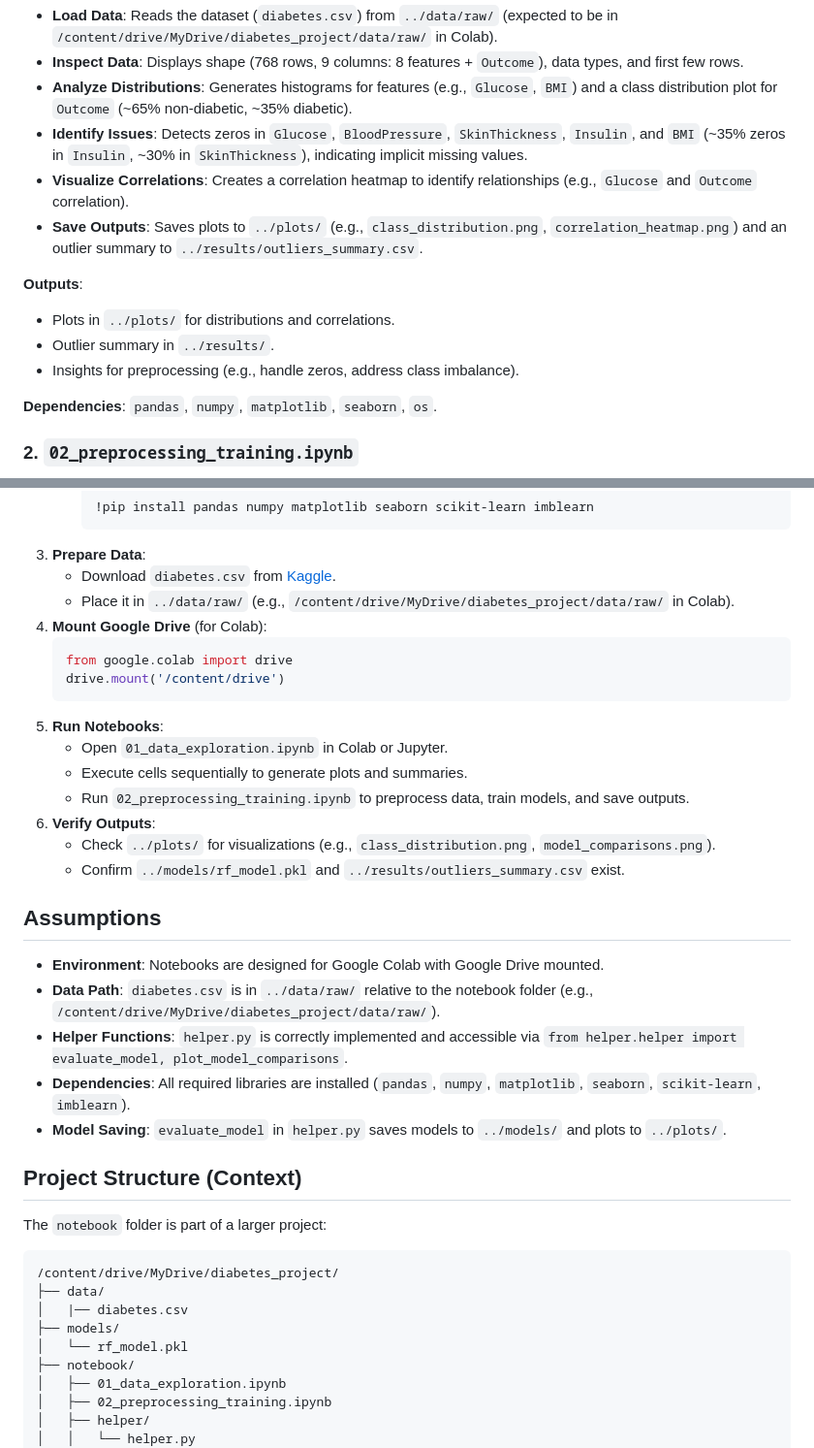
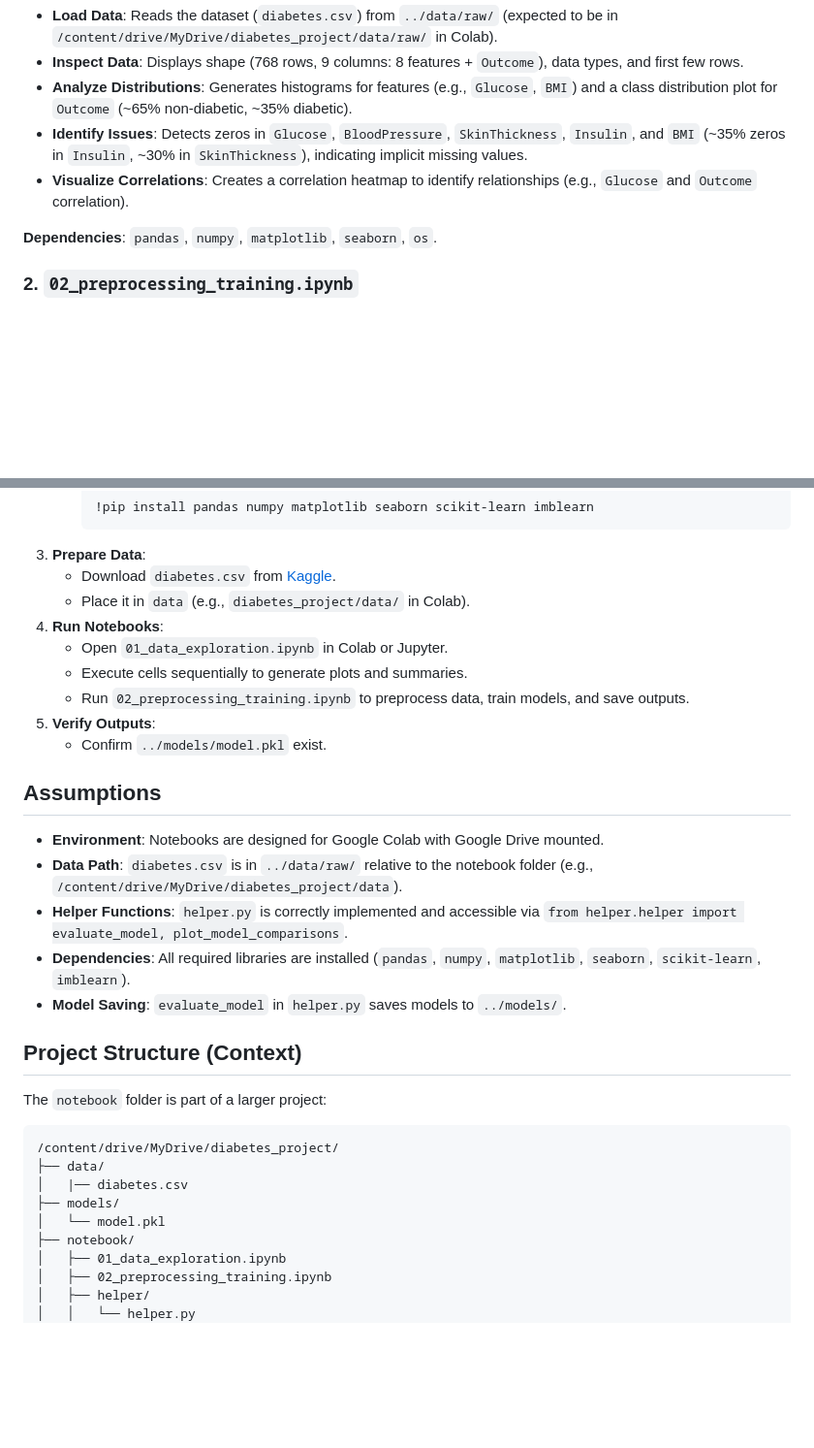
Before and after one commit to MuhammadUmerKhan/Internship-Projects, a Markdown page: Diabetes Prediction App/notebook/README.md, 2 parts joined by grey strips. Shown at 97% size. Rendered like a GitHub page; blank space fills up the shorter version.

````diff
--- a/Diabetes Prediction App/notebook/README.md
+++ b/Diabetes Prediction App/notebook/README.md
@@ -22,12 +22,6 @@ notebook/
 - **Analyze Distributions**: Generates histograms for features (e.g., `Glucose`, `BMI`) and a class distribution plot for `Outcome` (~65% non-diabetic, ~35% diabetic).
 - **Identify Issues**: Detects zeros in `Glucose`, `BloodPressure`, `SkinThickness`, `Insulin`, and `BMI` (~35% zeros in `Insulin`, ~30% in `SkinThickness`), indicating implicit missing values.
 - **Visualize Correlations**: Creates a correlation heatmap to identify relationships (e.g., `Glucose` and `Outcome` correlation).
-- **Save Outputs**: Saves plots to `../plots/` (e.g., `class_distribution.png`, `correlation_heatmap.png`) and an outlier summary to `../results/outliers_summary.csv`.
-
-**Outputs**:
-- Plots in `../plots/` for distributions and correlations.
-- Outlier summary in `../results/`.
-- Insights for preprocessing (e.g., handle zeros, address class imbalance).
 
 **Dependencies**: `pandas`, `numpy`, `matplotlib`, `seaborn`, `os`.
 
@@ -112,26 +105,20 @@ The notebooks represent the initial stages of a diabetes prediction pipeline:
      ```
 3. **Prepare Data**:
    - Download `diabetes.csv` from [Kaggle](https://www.kaggle.com/datasets/mathchi/diabetes-data-set).
-   - Place it in `../data/raw/` (e.g., `/content/drive/MyDrive/diabetes_project/data/raw/` in Colab).
-4. **Mount Google Drive** (for Colab):
-   ```python
-   from google.colab import drive
-   drive.mount('/content/drive')
-   ```
-5. **Run Notebooks**:
+   - Place it in `data` (e.g., `diabetes_project/data/` in Colab).
+4. **Run Notebooks**:
    - Open `01_data_exploration.ipynb` in Colab or Jupyter.
    - Execute cells sequentially to generate plots and summaries.
    - Run `02_preprocessing_training.ipynb` to preprocess data, train models, and save outputs.
-6. **Verify Outputs**:
-   - Check `../plots/` for visualizations (e.g., `class_distribution.png`, `model_comparisons.png`).
-   - Confirm `../models/rf_model.pkl` and `../results/outliers_summary.csv` exist.
+5. **Verify Outputs**:
+   - Confirm `../models/model.pkl` exist.
 
 ## Assumptions
 - **Environment**: Notebooks are designed for Google Colab with Google Drive mounted.
-- **Data Path**: `diabetes.csv` is in `../data/raw/` relative to the notebook folder (e.g., `/content/drive/MyDrive/diabetes_project/data/raw/`).
+- **Data Path**: `diabetes.csv` is in `../data/raw/` relative to the notebook folder (e.g., `/content/drive/MyDrive/diabetes_project/data`).
 - **Helper Functions**: `helper.py` is correctly implemented and accessible via `from helper.helper import evaluate_model, plot_model_comparisons`.
 - **Dependencies**: All required libraries are installed (`pandas`, `numpy`, `matplotlib`, `seaborn`, `scikit-learn`, `imblearn`).
-- **Model Saving**: `evaluate_model` in `helper.py` saves models to `../models/` and plots to `../plots/`.
+- **Model Saving**: `evaluate_model` in `helper.py` saves models to `../models/`.
 
 ## Project Structure (Context)
 The `notebook` folder is part of a larger project:
@@ -140,7 +127,7 @@ The `notebook` folder is part of a larger project:
 ├── data/
 │   |── diabetes.csv
 ├── models/
-│   └── rf_model.pkl
+│   └── model.pkl
 ├── notebook/
 │   ├── 01_data_exploration.ipynb
 │   ├── 02_preprocessing_training.ipynb
````
Also changed, not shown: other parts of Diabetes Prediction App/notebook/README.md (+5 -6 lines).
